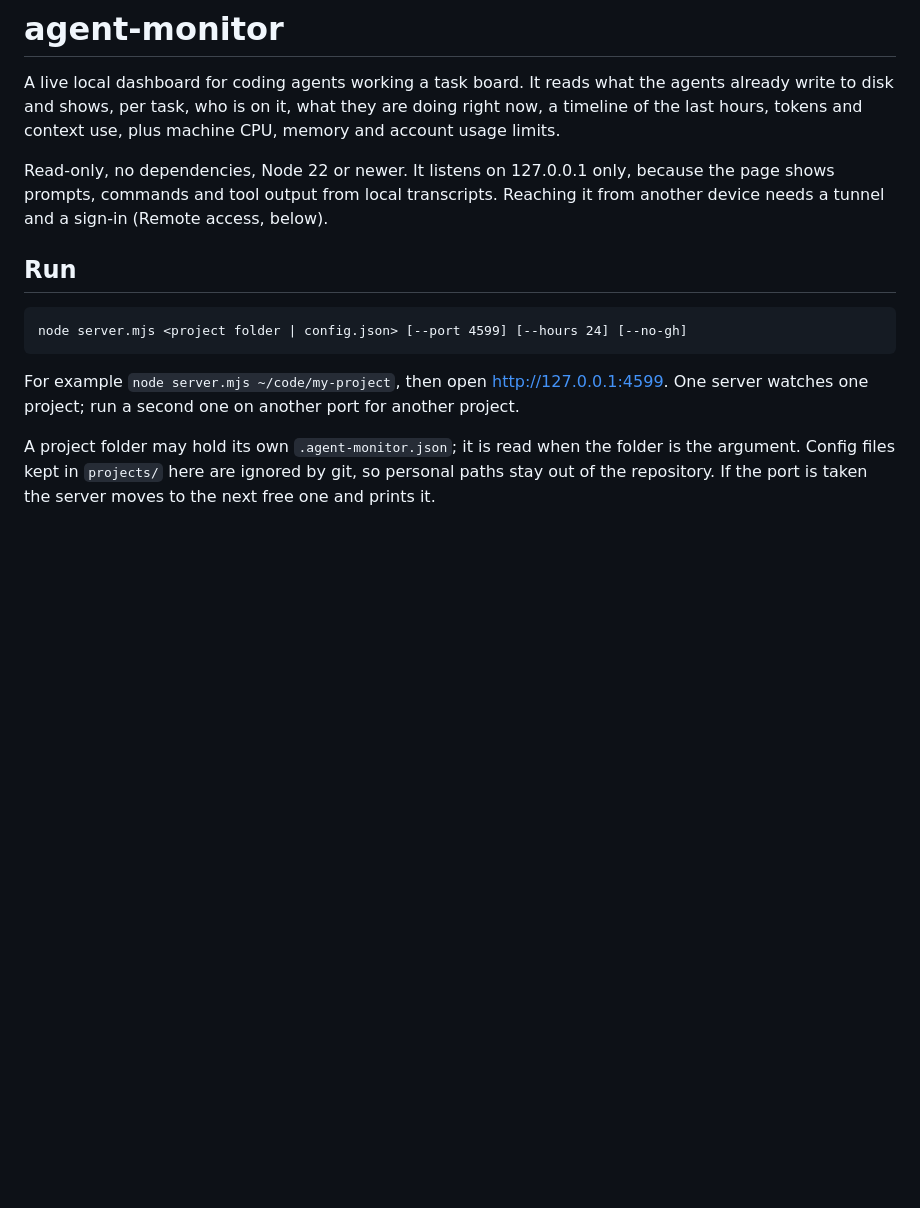
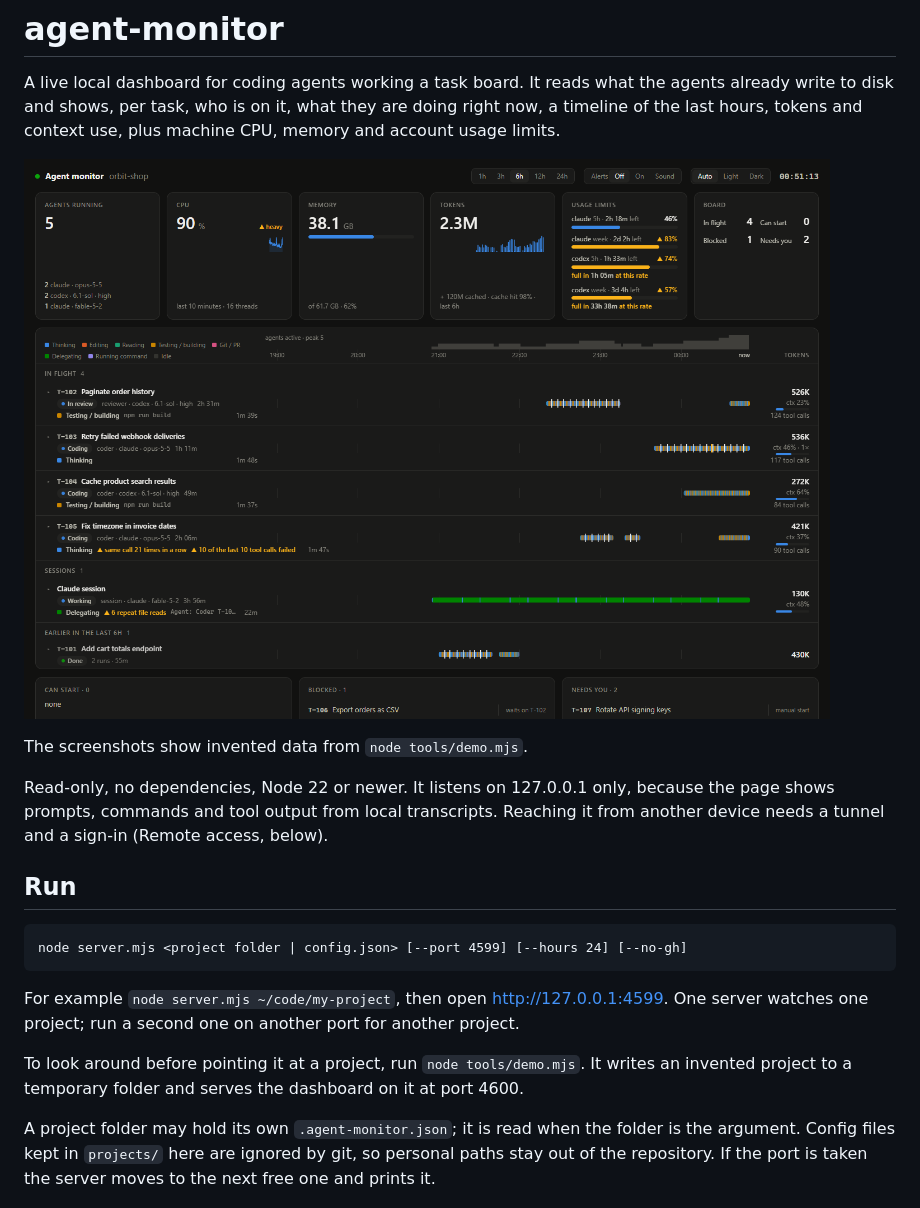
Before and after one commit to CryoSkyd/agent-monitor, a Markdown page: README.md, the part around one of its changes. GitHub-like rendering; pictures changed too: docs/screenshots/overview.png (added); blank space fills up the shorter version.

````diff
--- a/README.md
+++ b/README.md
@@ -1,6 +1,10 @@
 # agent-monitor
 
 A live local dashboard for coding agents working a task board. It reads what the agents already write to disk and shows, per task, who is on it, what they are doing right now, a timeline of the last hours, tokens and context use, plus machine CPU, memory and account usage limits.
+
+![The dashboard: tiles for agents, machine load, tokens and usage limits above a timeline per task](docs/screenshots/overview.png)
+
+The screenshots show invented data from `node tools/demo.mjs`.
 
 Read-only, no dependencies, Node 22 or newer. It listens on 127.0.0.1 only, because the page shows prompts, commands and tool output from local transcripts. Reaching it from another device needs a tunnel and a sign-in (Remote access, below).
 
@@ -11,6 +15,8 @@ node server.mjs <project folder | config.json> [--port 4599] [--hours 24] [--no-
 ```
 
 For example `node server.mjs ~/code/my-project`, then open http://127.0.0.1:4599. One server watches one project; run a second one on another port for another project.
+
+To look around before pointing it at a project, run `node tools/demo.mjs`. It writes an invented project to a temporary folder and serves the dashboard on it at port 4600.
 
 A project folder may hold its own `.agent-monitor.json`; it is read when the folder is the argument. Config files kept in `projects/` here are ignored by git, so personal paths stay out of the repository. If the port is taken the server moves to the next free one and prints it.
 
````
Also changed, not shown: other parts of README.md (+4 -0 lines), docs/screenshots/call.png (added), docs/screenshots/task.png (added), 1 other file.
